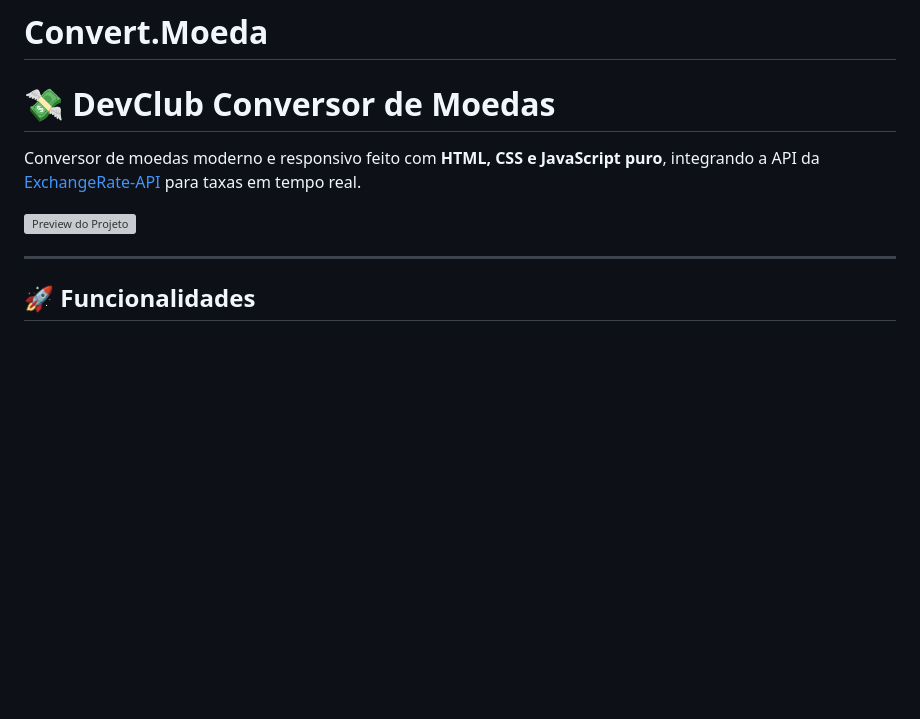
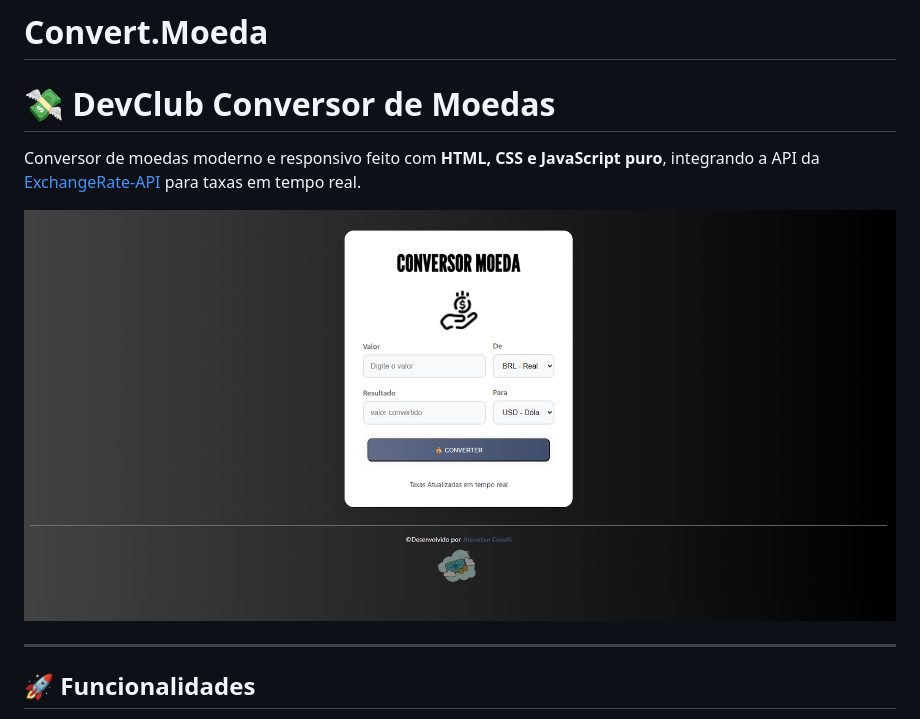
Before and after one commit to jhonCavalli/Convert.Moeda, a Markdown page: README.md, the part around the change. GitHub-like rendering; pictures changed too: img/Captura de tela 2025-07-23 214539.png (added); blank space fills up the shorter version; grey boxes are pictures that could not be loaded.

```diff
--- a/README.md
+++ b/README.md
@@ -3,7 +3,7 @@
 
 Conversor de moedas moderno e responsivo feito com **HTML, CSS e JavaScript puro**, integrando a API da [ExchangeRate-API](https://www.exchangerate-api.com/) para taxas em tempo real.
 
-![Preview do Projeto](preview.png)
+![Preview do Projeto](img/Captura%20de%20tela%202025-07-23%20214539.png)
 
 ---
 
```
Also changed, not shown: 1 other file.
